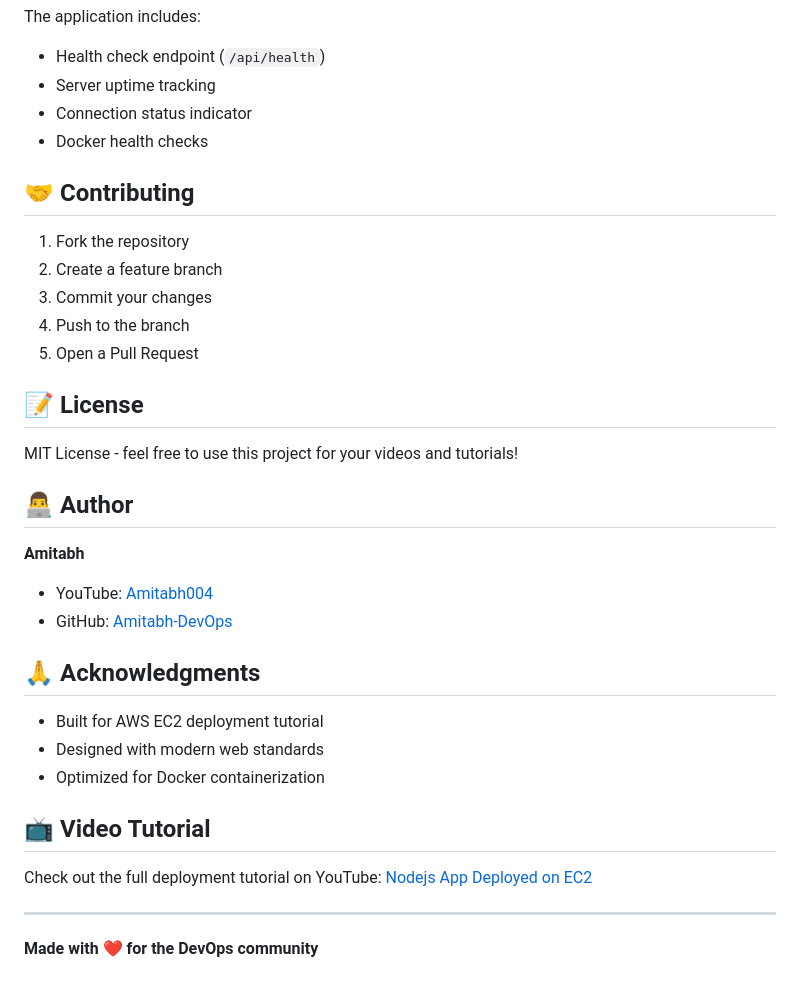
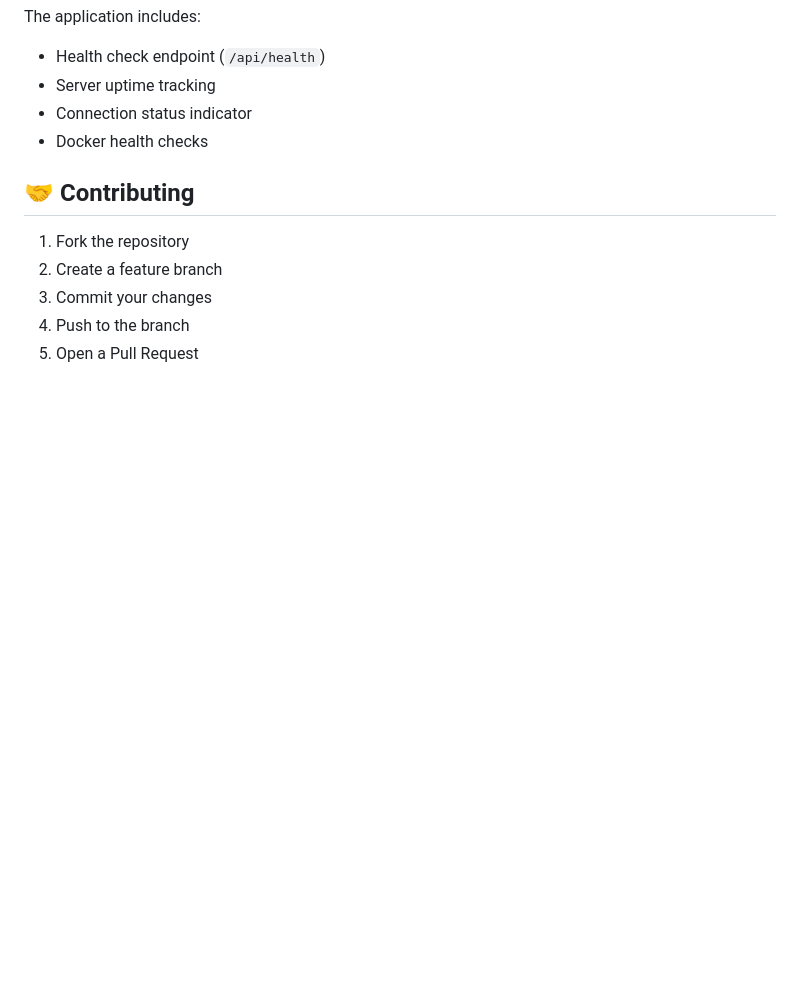
Before and after one commit to kashishchavda/nodejs-TaskFlow-app, a Markdown page: README.md, the part around the change. Rendered like a GitHub page; blank space fills up the shorter version.

Commit message:
Clean up README by removing unnecessary sections
Removed license, author, acknowledgments, and video tutorial sections from README.

```diff
--- a/README.md
+++ b/README.md
@@ -236,27 +236,3 @@ The application includes:
 3. Commit your changes
 4. Push to the branch
 5. Open a Pull Request
-
-## 📝 License
-
-MIT License - feel free to use this project for your videos and tutorials!
-
-## 👨‍💻 Author
-
-**Amitabh**
-- YouTube: [Amitabh004](https://www.youtube.com/@Amitabh004)
-- GitHub: [Amitabh-DevOps](https://github.com/Amitabh-DevOps)
-
-## 🙏 Acknowledgments
-
-- Built for AWS EC2 deployment tutorial
-- Designed with modern web standards
-- Optimized for Docker containerization
-
-## 📺 Video Tutorial
-
-Check out the full deployment tutorial on YouTube: [Nodejs App Deployed on EC2](https://www.youtube.com/watch?v=YOUR_VIDEO_ID)
-
----
-
-**Made with ❤️ for the DevOps community**
```
